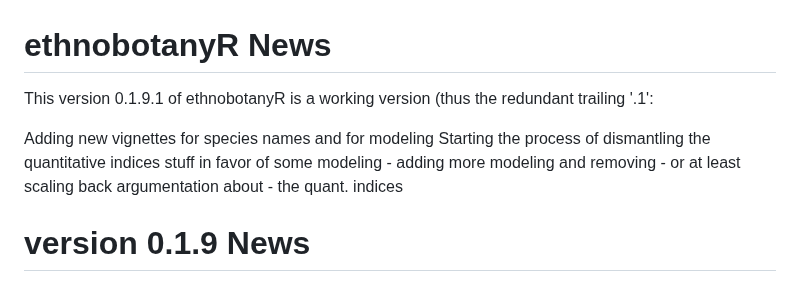
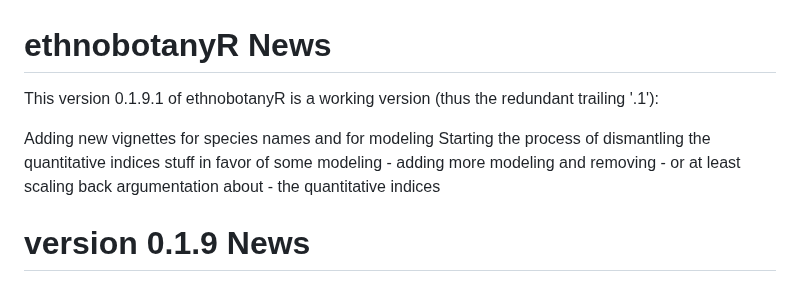
Before and after one commit to CWWhitney/ethnobotanyR, a Markdown page: NEWS.md, the part around the change. GitHub-like rendering.

Commit message:
minor changes in news

```diff
--- a/NEWS.md
+++ b/NEWS.md
@@ -1,9 +1,9 @@
 # ethnobotanyR News
 
-This version 0.1.9.1 of ethnobotanyR is a working version (thus the redundant trailing '.1':
+This version 0.1.9.1 of ethnobotanyR is a working version (thus the redundant trailing '.1'):
 
 Adding new vignettes for species names and for modeling
-Starting the process of dismantling the quantitative indices stuff in favor of some modeling - adding more modeling and removing - or at least scaling back argumentation about - the quant. indices
+Starting the process of dismantling the quantitative indices stuff in favor of some modeling - adding more modeling and removing - or at least scaling back argumentation about - the quantitative indices
 
 # version 0.1.9 News
 
```
